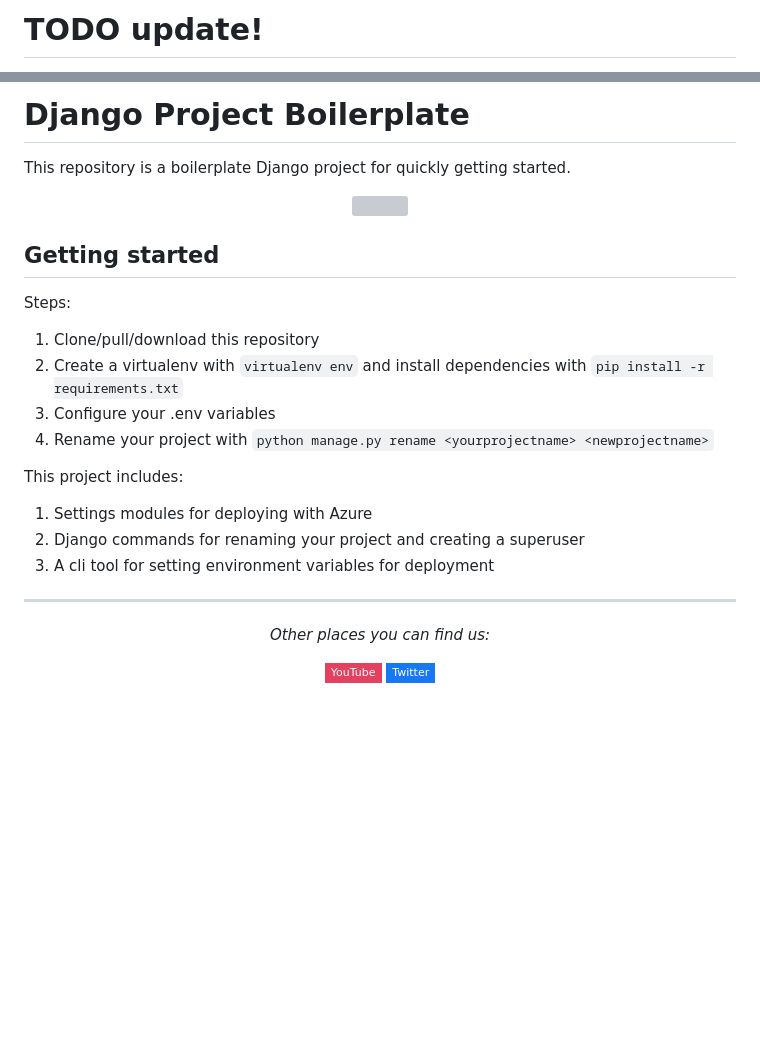
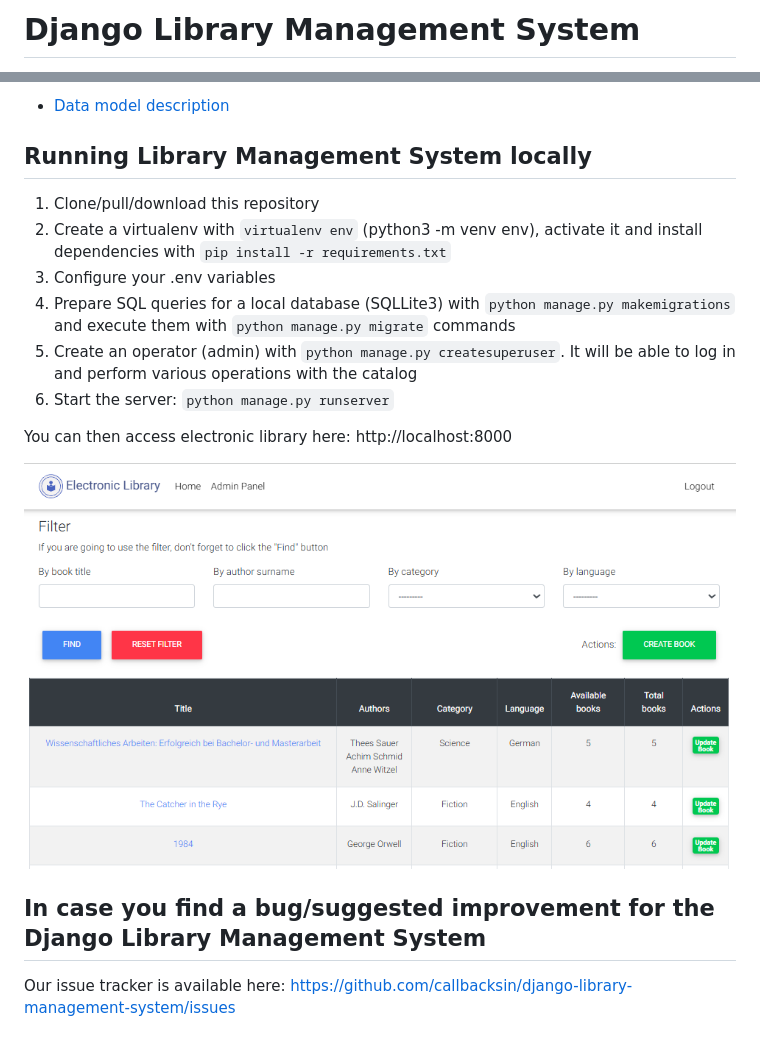
Before and after one commit to callbacksin/django-library-management-system, a Markdown page: README.md, 2 parts joined by grey strips. GitHub-like rendering; pictures changed too: docs/img/admin_books.png (added); badges without logos; blank space fills up the shorter version; grey boxes are pictures that could not be loaded.

```diff
--- a/README.md
+++ b/README.md
@@ -1,2 +1,2 @@
-# TODO update!
+# Django Library Management System
 
@@ -13,34 +4,18 @@
 
-# Django Project Boilerplate
+* [Data model description](./docs/data_model.md)
 
-This repository is a boilerplate Django project for quickly getting started.
-
-<p align="center">
-  <a href="https://www.youtube.com/watch?v=GEogao-tUec"><img src="https://github.com/justdjango/django_project_boilerplate/blob/master/thumbnail.png" width="290"></a>
-</p>
-
-## Getting started
-
-Steps:
+## Running Library Management System locally
 
 1. Clone/pull/download this repository
-2. Create a virtualenv with `virtualenv env` and install dependencies with `pip install -r requirements.txt`
+2. Create a virtualenv with `virtualenv env` (python3 -m venv env), activate it and install dependencies with `pip install -r requirements.txt`
 3. Configure your .env variables
-4. Rename your project with `python manage.py rename <yourprojectname> <newprojectname>`
+4. Prepare SQL queries for a local database (SQLLite3) with `python manage.py makemigrations` and execute them with `python manage.py migrate` commands
+5. Create an operator (admin) with `python manage.py createsuperuser`. It will be able to log in and perform various operations with the catalog
+6. Start the server: `python manage.py runserver`
 
-This project includes:
+You can then access electronic library here: http://localhost:8000
 
-1. Settings modules for deploying with Azure
-2. Django commands for renaming your project and creating a superuser
-3. A cli tool for setting environment variables for deployment
+<img width="800" alt="admin-books-screenshot" src="docs/img/admin_books.png">
 
----
-
-<div align="center">
-
-<i>Other places you can find us:</i><br>
-
-<a href="https://www.youtube.com/channel/UCRM1gWNTDx0SHIqUJygD-kQ" target="_blank"><img src="https://img.shields.io/badge/YouTube-%23E4405F.svg?&style=flat-square&logo=youtube&logoColor=white" alt="YouTube"></a>
-<a href="https://www.twitter.com/justdjangocode" target="_blank"><img src="https://img.shields.io/badge/Twitter-%231877F2.svg?&style=flat-square&logo=twitter&logoColor=white" alt="Twitter"></a>
-
-</div>
+## In case you find a bug/suggested improvement for the Django Library Management System
+Our issue tracker is available here: https://github.com/callbacksin/django-library-management-system/issues
```
Also changed, not shown: other parts of README.md (+1 -10 lines), 4 other files.
